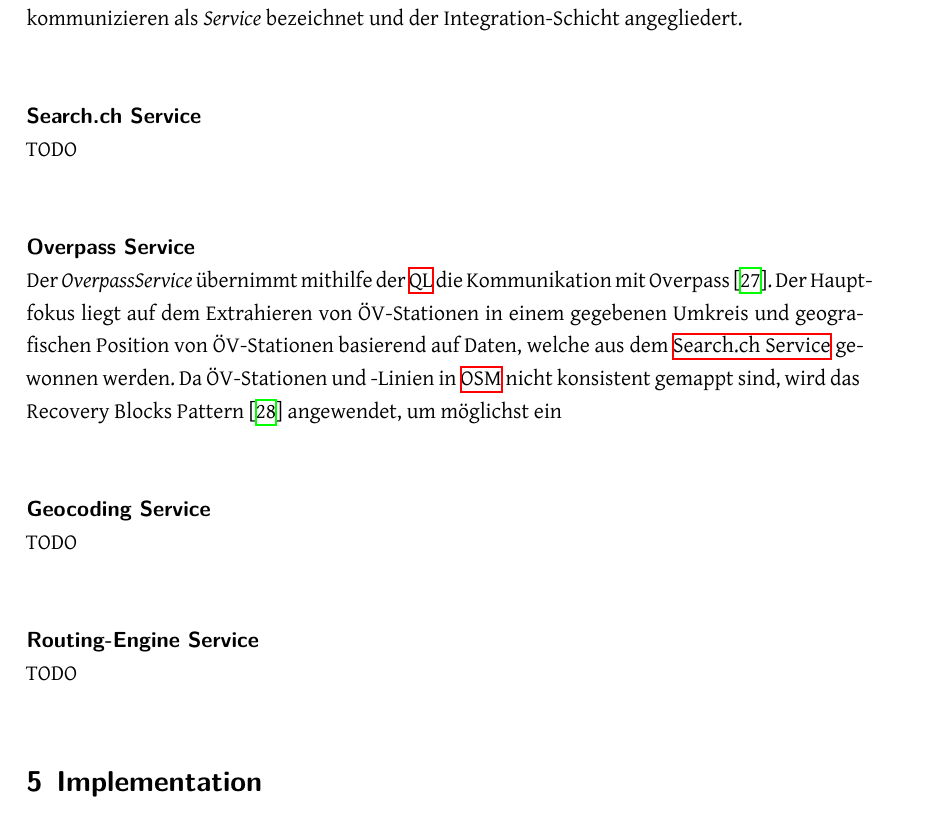
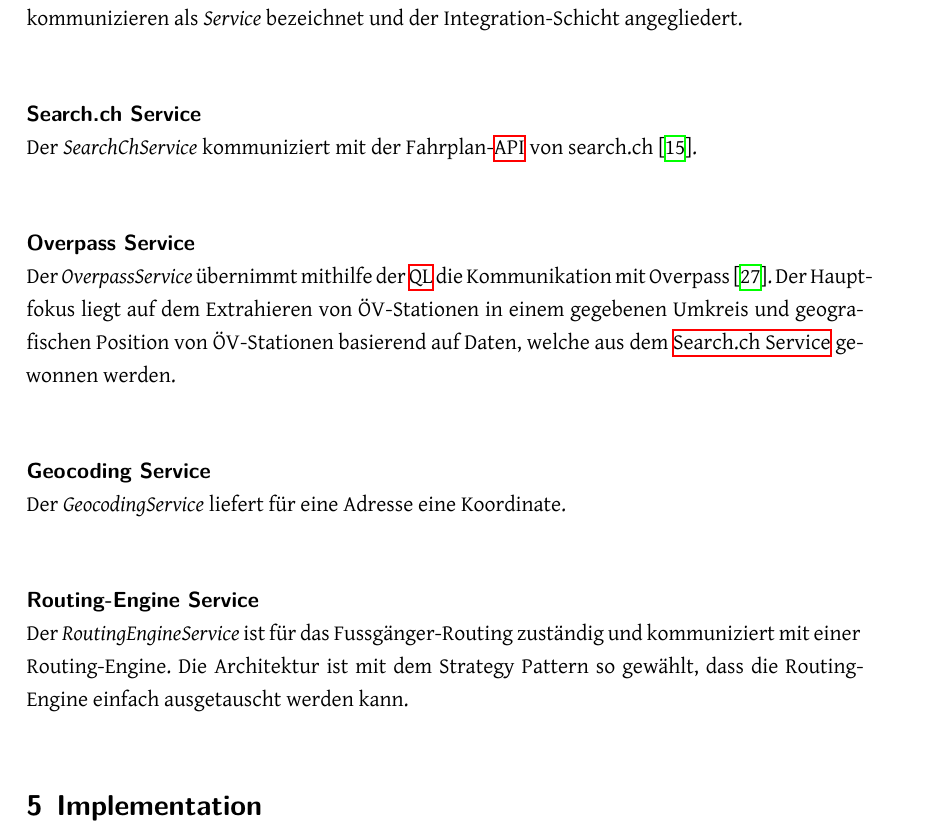
Before and after one commit to PlazaNav/PlazaNav-doc, a LaTeX thesis (index.tex, which reads projectdoc/architektur.tex): part of page 46 of 60, cut so that both start at the same text. Compiled offline with XeLaTeX.

Commit message:
draft of intergration layer

```diff
--- a/projectdoc/architektur.tex
+++ b/projectdoc/architektur.tex
@@ -133,17 +133,13 @@ In der Business-Schicht ist die Business-Logik der \ac{API}-Abfragen vorhanden.
 In den nachfolgenden Abschnitten sind die Integration-Services und ihre Notwendigkeit beschrieben. In dieser Architektur, werden Komponente, welche mit Drittsystemen oder -komponenten kommunizieren als \emph{Service} bezeichnet und der Integration-Schicht angegliedert.
 
 \subparagraph{Search.ch Service}\label{architektur:Search.ch Service}~\\
-TODO
+Der \emph{SearchChService} kommuniziert mit der Fahrplan-\ac{API} von search.ch \cite{search_ch_route_api}.
 
 \subparagraph{Overpass Service}\label{architektur:Overpass Service}~\\
-Der \emph{OverpassService} übernimmt mithilfe der \ac{QL} die Kommunikation mit Overpass \cite{wiki:overpass}. Der Hauptfokus liegt auf dem Extrahieren von ÖV-Stationen in einem gegebenen Umkreis und geografischen Position von ÖV-Stationen basierend auf Daten, welche aus dem \nameref{architektur:Search.ch Service} gewonnen werden. Da ÖV-Stationen und -Linien in \ac{OSM} nicht konsistent gemappt sind, wird das Recovery Blocks Pattern \cite{fault_tolerant_software} angewendet, um möglichst ein
-%TODO Problematik mit OSM-Daten und Recovery-Block Pattern
-
-
+Der \emph{OverpassService} übernimmt mithilfe der \ac{QL} die Kommunikation mit Overpass \cite{wiki:overpass}. Der Hauptfokus liegt auf dem Extrahieren von ÖV-Stationen in einem gegebenen Umkreis und geografischen Position von ÖV-Stationen basierend auf Daten, welche aus dem \nameref{architektur:Search.ch Service} gewonnen werden.
 
 \subparagraph{Geocoding Service}\label{architektur:Geocoding Service}~\\
-TODO
+Der \emph{GeocodingService} liefert für eine Adresse eine Koordinate.
 
 \subparagraph{Routing-Engine Service}\label{architektur:Routing-Engine Service}~\\
-%TODO Strategy-Pattern beschreiben, welches verwendet wird, damit Routing-Engine ausgetauscht werden kann
-TODO
+Der \emph{RoutingEngineService} ist für das Fussgänger-Routing zuständig und kommuniziert mit einer Routing-Engine. Die Architektur ist mit dem Strategy Pattern so gewählt, dass die Routing-Engine einfach ausgetauscht werden kann.
```
